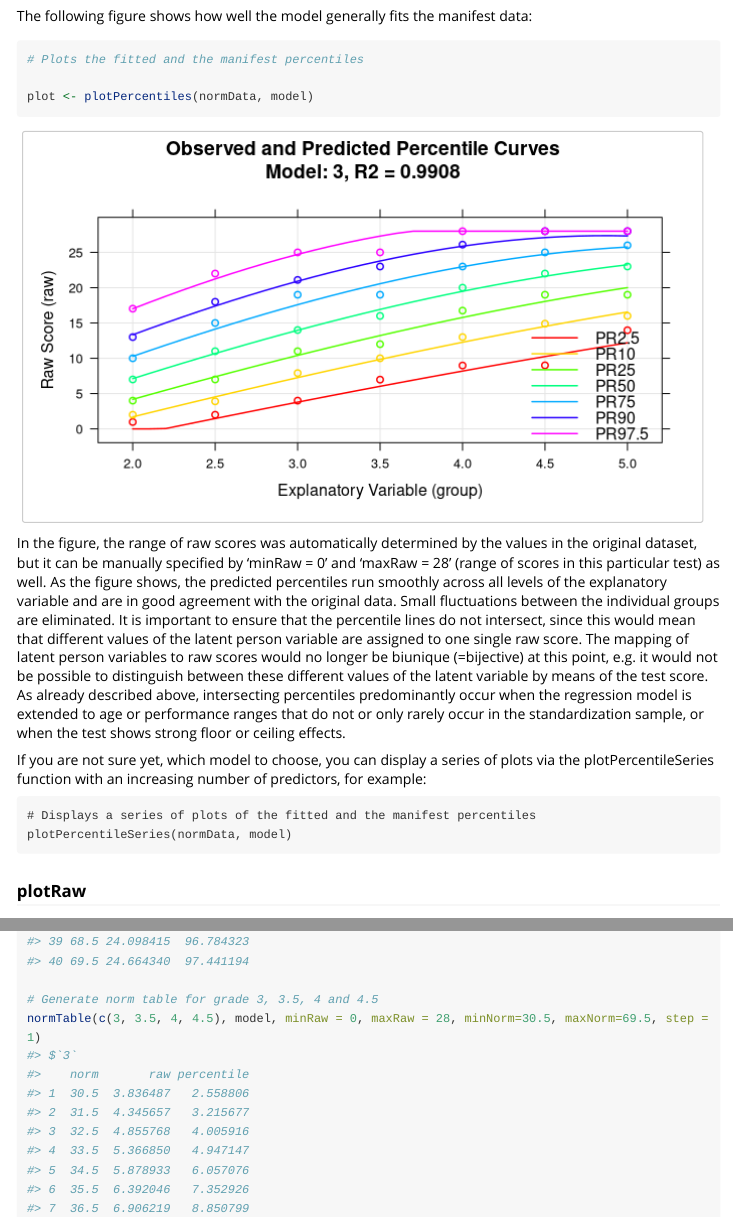
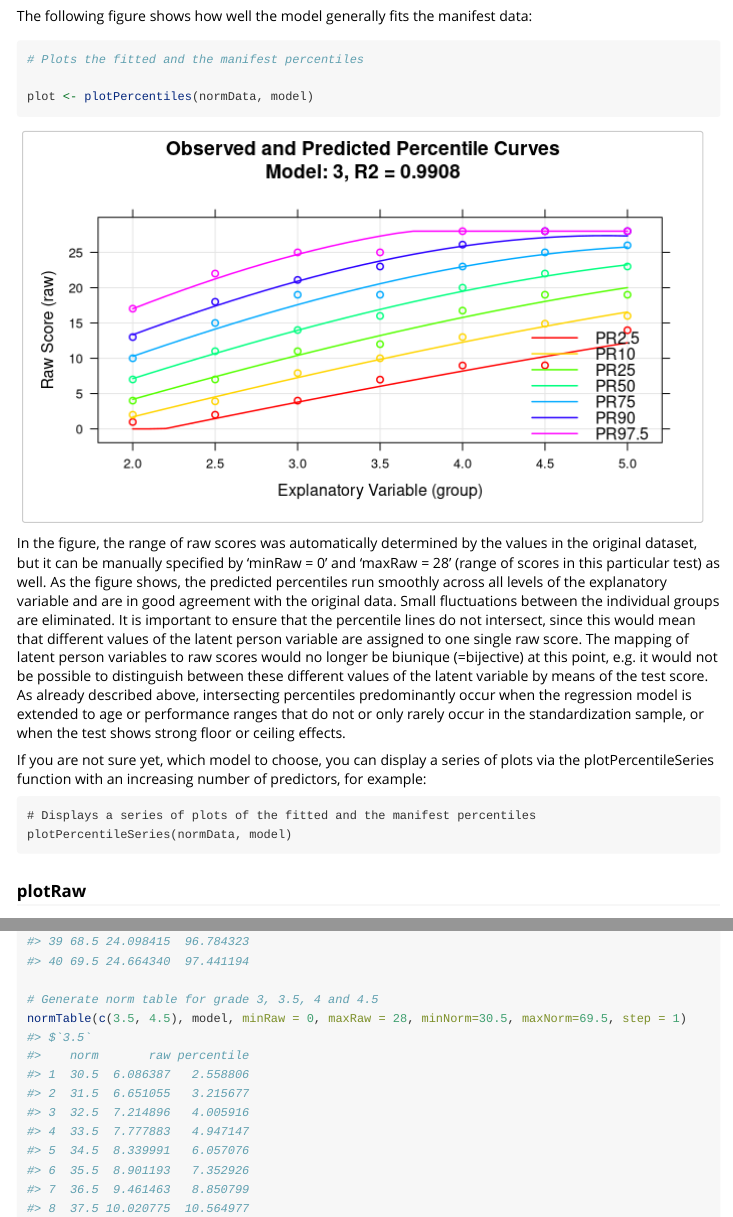
Before and after one commit to WLenhard/cNORM, an R Markdown document (vignettes/cNORM-Demo.Rmd): the page in a window 1100 px wide, from 7050 px down, and a second part further down, joined at a grey line. Rendered offline with R 4.5, knitr and Pandoc, with nearby package versions; code that draws random numbers runs with fixed seeds of ours; some code elsewhere in the file could not run offline; long lines of code are wrapped.

Commit message:
cleaned vignette examples

````diff
--- a/vignettes/cNORM-Demo.Rmd
+++ b/vignettes/cNORM-Demo.Rmd
@@ -151,7 +151,7 @@ The figure shows that the default value of $R_{adjusted}^{2}$ = .99 is already a
 
 The model with three predictors seems to be suitable. Nevertheless, the model found in this way must still be tested for plausibility using the means described in Model Validation. Above all, it is necessary to determine the limits of model validity. If a model turns out to be suboptimal after this model check, $R_{adjusted}^{2}$, the number of predictors or, if necessary, k should be chosen differently. What is more, you can use the cnorm.cv cross validation function to get an impression on the quality of the norm sample and modeling process. The function determines RMSE for the raw score of the training and validation data (80% and 20% drawn from the data set), $R^{2}$ for the norm scores, crossfit and norm score $R^{2}$. Corssfit values below indicate an underfit and values greater 1 an overfit, with values between .9 and 1.1 beeing optimal:
 
-```{r fig2b, fig.height = 4, fig.width = 7}
+```{r fig2b, fig.height = 8, fig.width = 7}
 # use the original elfe data
 d <- prepareData(elfe)
 
@@ -248,7 +248,7 @@ The 'normTable' function returns the corresponding raw scores for a specific age
 normTable(3, model, minRaw = 0, maxRaw = 28, minNorm=30.5, maxNorm=69.5, step = 1)
 
 # Generate norm table for grade 3, 3.5, 4 and 4.5
-normTable(c(3, 3.5, 4, 4.5), model, minRaw = 0, maxRaw = 28, minNorm=30.5, maxNorm=69.5, step = 1)
+normTable(c(3.5, 4.5), model, minRaw = 0, maxRaw = 28, minNorm=30.5, maxNorm=69.5, step = 1)
 
 ```
 
````
